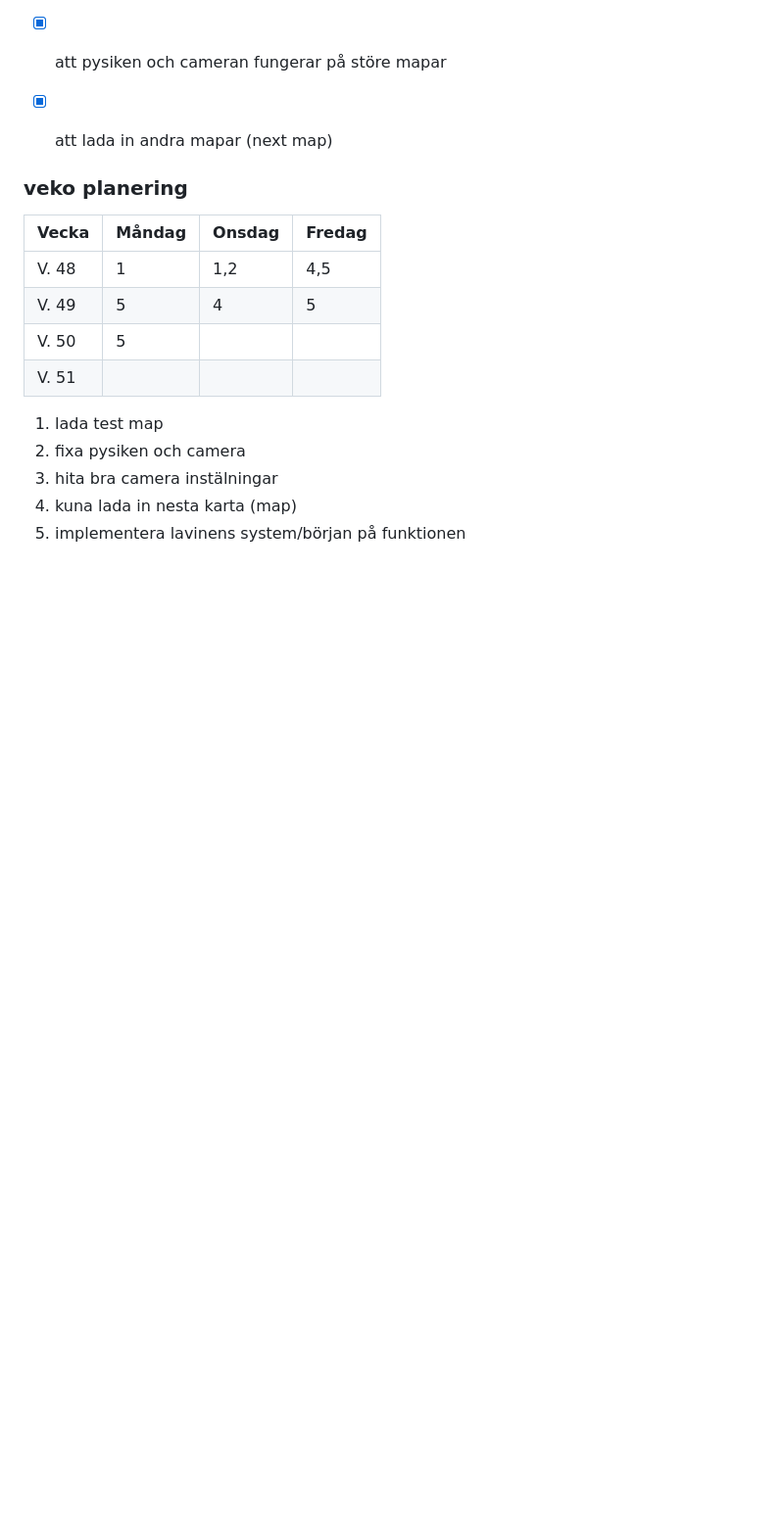
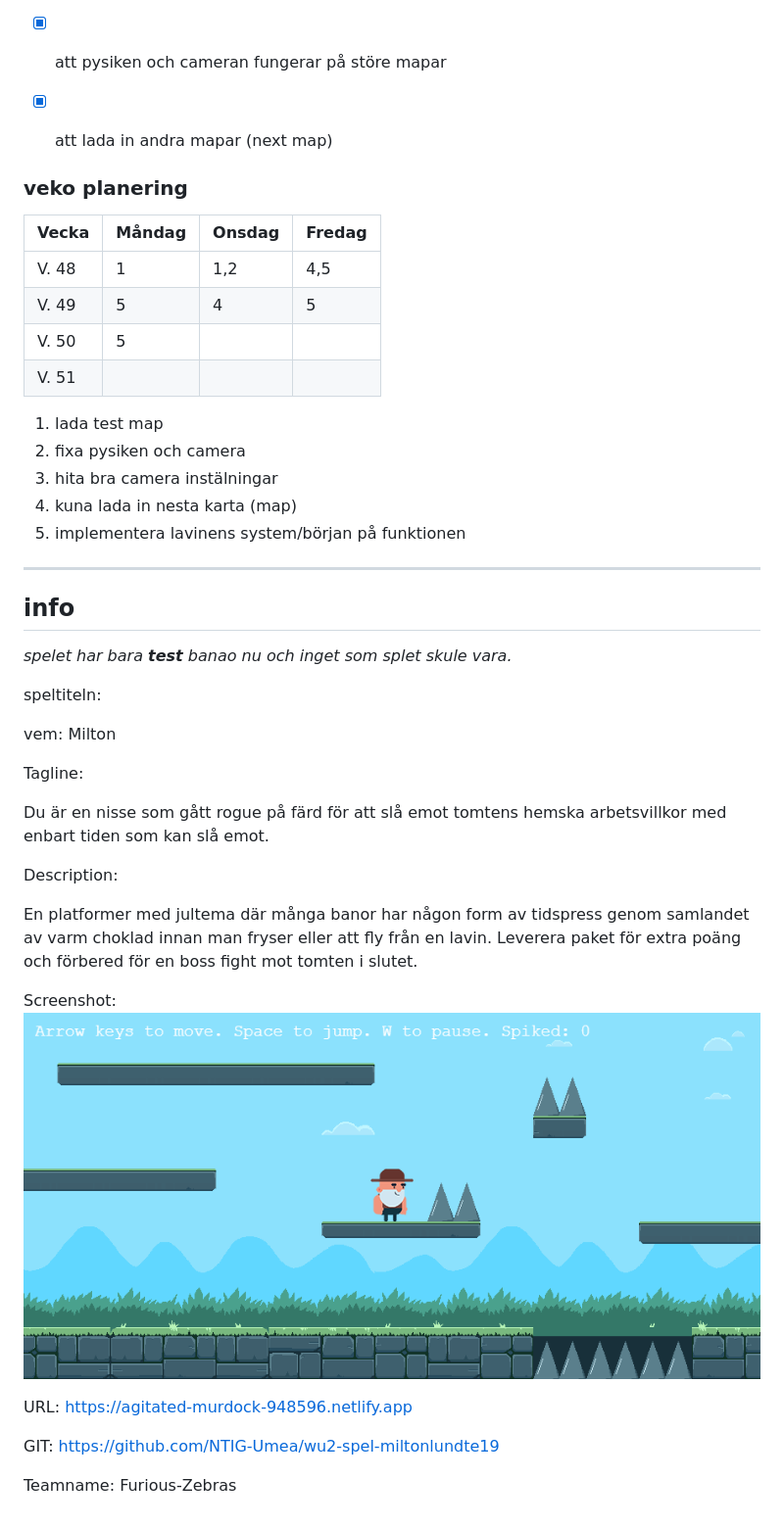
Before and after one commit to NTIG-Umea/wu2-spel-miltonlundte19, a Markdown page: README.md, the part around the change. Shown: that part at 98% size. GitHub-like rendering; pictures changed too: milton-lund.png (added); blank space fills up the shorter version.

Commit message:
📝 för spel samlingen

```diff
--- a/README.md
+++ b/README.md
@@ -31,3 +31,27 @@ Projektet använder
 3. hita bra camera instälningar
 4. kuna lada in nesta karta (map)
 5. implementera lavinens system/början på funktionen
+
+---
+## info
+*spelet har bara **test** banao nu och inget som splet skule vara.*
+
+speltiteln:
+
+vem: Milton
+
+Tagline:
+
+Du är en nisse som gått rogue på färd för att slå emot tomtens hemska arbetsvillkor med enbart tiden som kan slå emot.
+
+Description:
+
+En platformer med jultema där många banor har någon form av tidspress genom samlandet av varm choklad innan man fryser eller att fly från en lavin. Leverera paket för extra poäng och förbered för en boss fight mot tomten i slutet.
+
+Screenshot: ![screenshot](milton-lund.png)
+
+URL: https://agitated-murdock-948596.netlify.app
+
+GIT: https://github.com/NTIG-Umea/wu2-spel-miltonlundte19
+
+Teamname: Furious-Zebras
```
